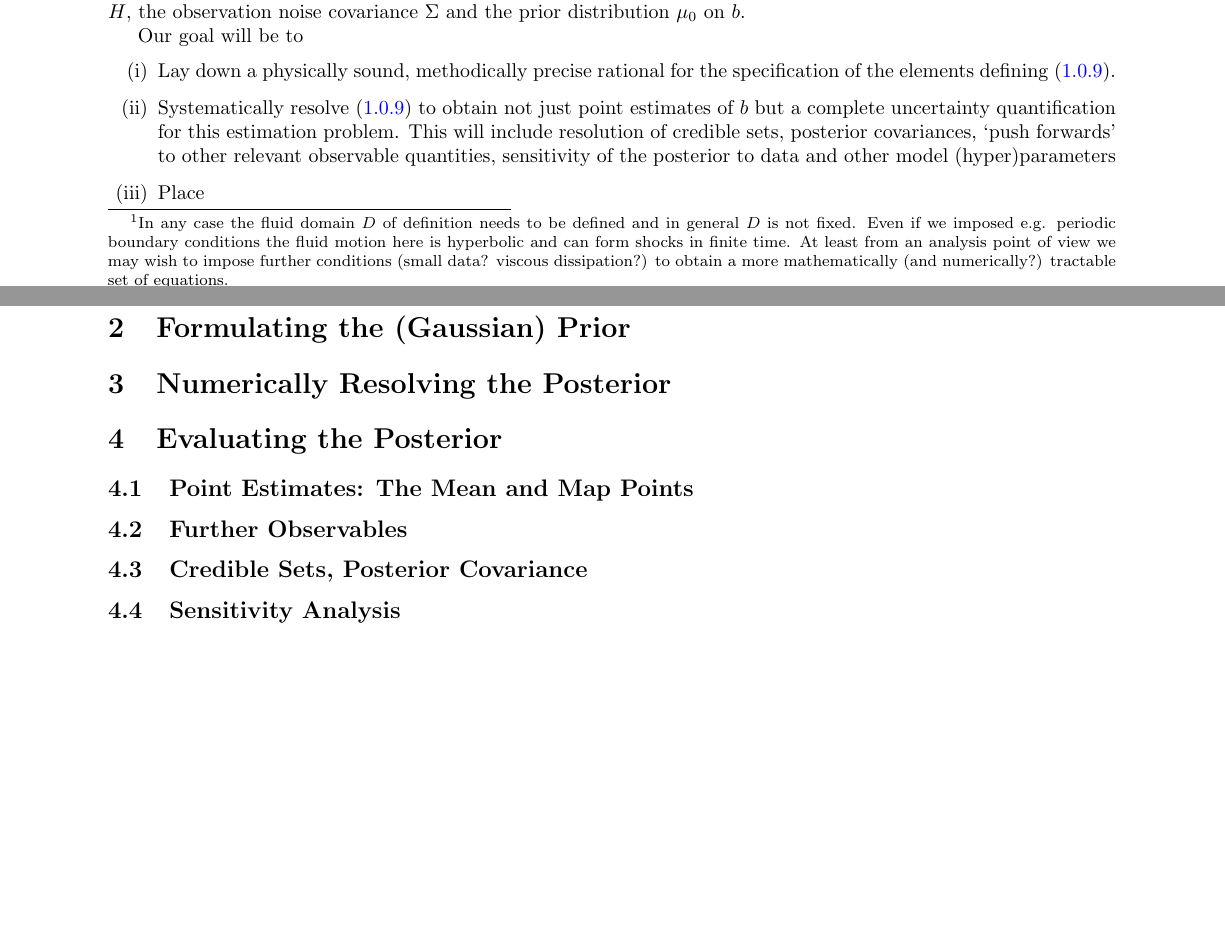
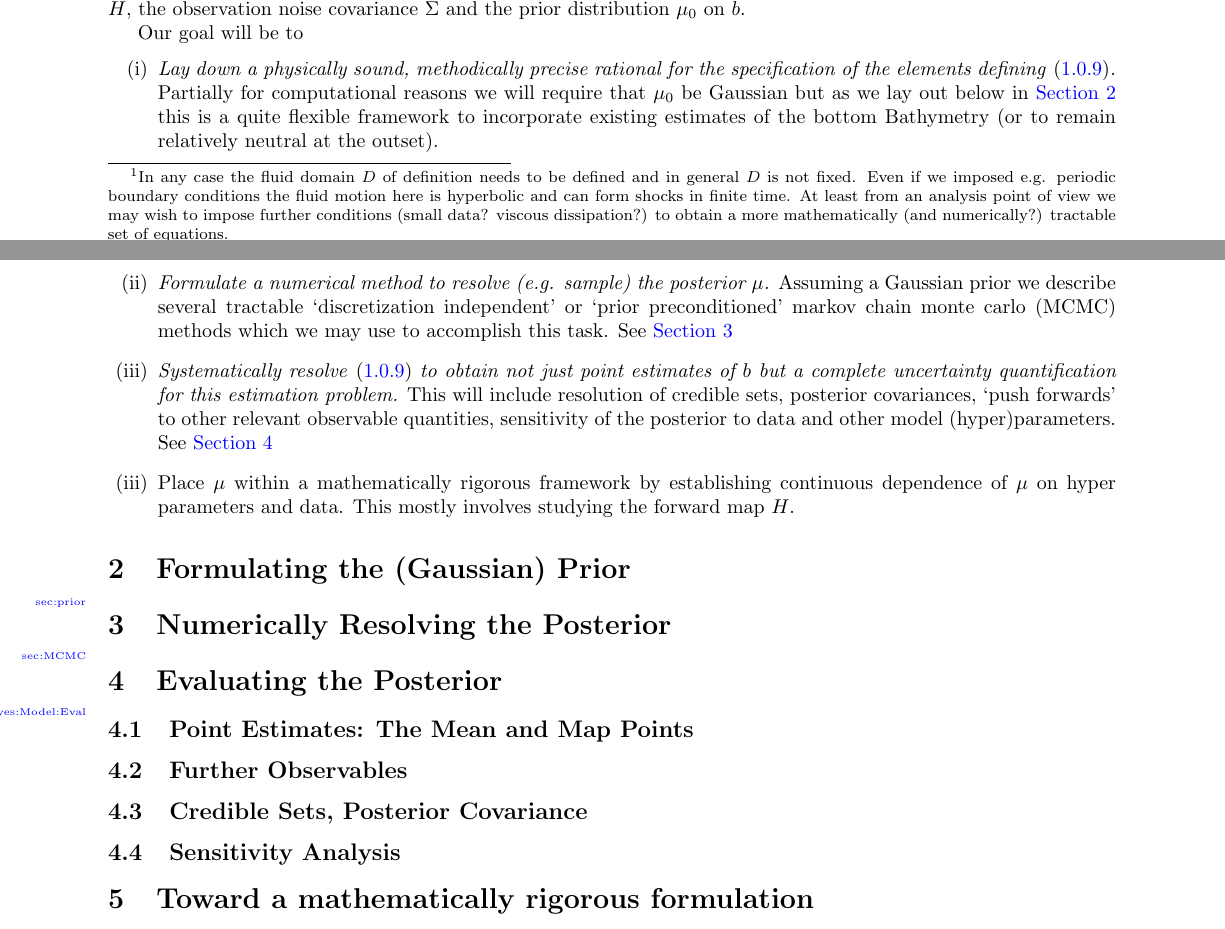
Before and after one commit to negh3780/Bottom-Bathymetry, a LaTeX paper (Bayesian_Bathymetry_CGH.tex): two parts of pages 3 and 4 of 6, joined at a grey line, cut so that both start at the same text, the shorter picture padded with empty space. Compiled offline with pdfLaTeX.

Commit message:
working on the general outline

```diff
--- a/Bayesian_Bathymetry_CGH.tex
+++ b/Bayesian_Bathymetry_CGH.tex
@@ -168,12 +168,18 @@ and the prior distribution $\mu_0$ on $b$.
 
 Our goal will be to
 \begin{itemize}
-\item[(i)]  Lay down a physically sound, methodically precise rational for the specification of the elements defining
-\eqref{eq:bayes:bath}.
-\item[(ii)] Systematically resolve \eqref{eq:bayes:bath} to obtain not just point estimates of $b$ but a complete
-uncertainty quantification for this estimation problem.  This will include resolution of credible sets, posterior covariances,
-`push forwards' to other relevant observable quantities, sensitivity of the posterior to data and other model (hyper)parameters
-\item[(iii)] Place
+\item[(i)]  \emph{Lay down a physically sound, methodically precise rational for the specification of the elements defining
+\eqref{eq:bayes:bath}.}  Partially for computational reasons we will require that $\mu_0$ be Gaussian but as we lay out below in \cref{sec:prior}
+this is a quite flexible framework to incorporate existing estimates of the bottom Bathymetry (or to remain relatively neutral at the outset).
+\item[(ii)] \emph{Formulate a numerical method to resolve (e.g. sample) the posterior $\mu$.}  Assuming a Gaussian prior we describe
+ several tractable `discretization independent' or `prior preconditioned' markov chain monte carlo (MCMC) methods which we may use to accomplish this task.
+ See \cref{sec:MCMC}
+\item[(iii)] \emph{Systematically resolve \eqref{eq:bayes:bath} to obtain not just point estimates of $b$ but a complete
+uncertainty quantification for this estimation problem.}  This will include resolution of credible sets, posterior covariances,
+`push forwards' to other relevant observable quantities, sensitivity of the posterior to data and other model (hyper)parameters.
+See \cref{sec:Bayes:Model:Eval}
+\item[(iii)] Place $\mu$ within a mathematically rigorous framework by establishing continuous dependence of $\mu$ on hyper parameters and data.  This mostly
+involves studying the forward map $H$.
 \end{itemize}
 
 %where $\beps =  (\epsilon_1,\ldots, \epsilon_n) \sim N(0,\Sigma), h(\cdot, h_b)$ is the solution for the height of shallow water with
@@ -186,10 +192,13 @@ uncertainty quantification for this estimation problem.  This will include resol
 
 
 \section{Formulating the (Gaussian) Prior}
+\label{sec:prior}
 
 \section{Numerically Resolving the Posterior}
+\label{sec:MCMC}
 
 \section{Evaluating the Posterior}
+\label{sec:Bayes:Model:Eval}
 
 \subsection{Point Estimates: The Mean and Map Points}
 
@@ -198,6 +207,8 @@ uncertainty quantification for this estimation problem.  This will include resol
 \subsection{Credible Sets, Posterior Covariance}
 
 \subsection{Sensitivity Analysis}
+
+\section{Toward a mathematically rigorous formulation}
 
 \newpage
 \section*{Acknowledgements}
```
